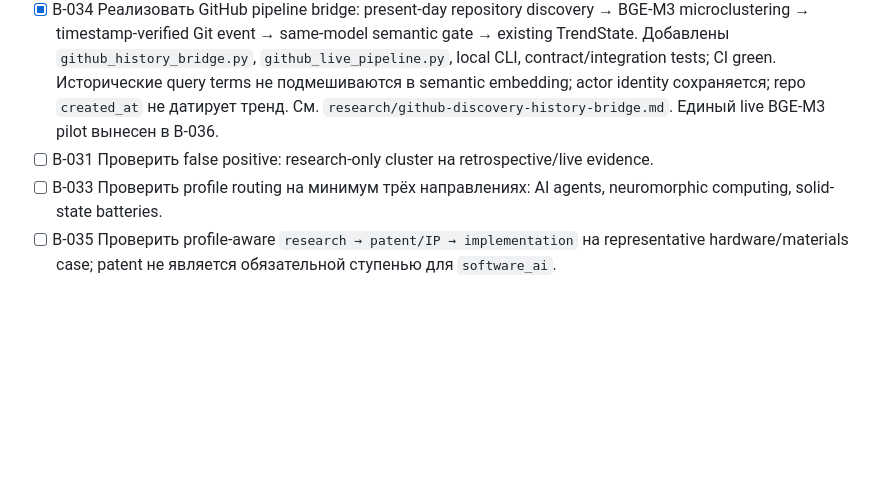
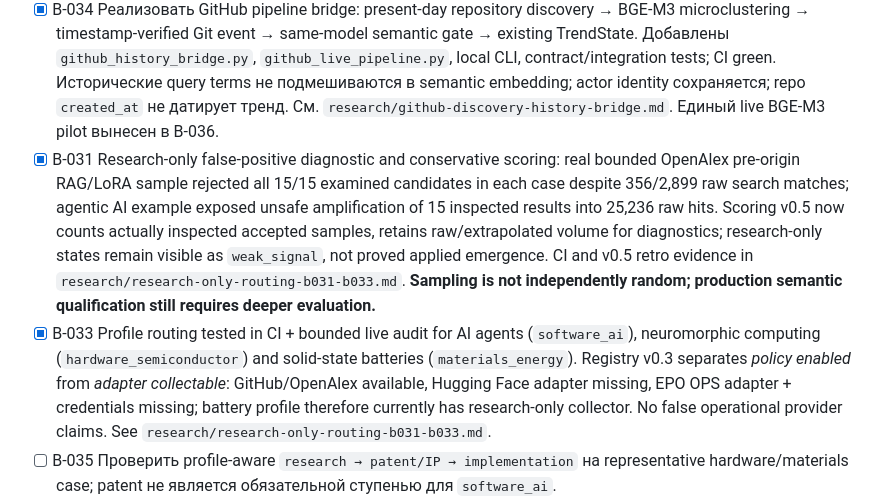
Before and after one commit to conradipui-glitch/tech_trand_analysis, a Markdown page: docs/09_BACKLOG.md, the part around the change. Drawn GitHub-style; blank space fills up the shorter version.

Commit message:
backlog: B-031 conservative research-only gate and B-033 honest three-domain routing validated

```diff
--- a/docs/09_BACKLOG.md
+++ b/docs/09_BACKLOG.md
@@ -40,8 +40,8 @@
 - [ ] B-041 Independent quality gate: first external repository holdout frozen BEFORE scoring: 18 real Git commits, 11 positives/7 negatives from 5 previously unused repos. Message-only event gate + frozen 0.425 BGE achieved TP4/FN7/TN7/FP0 (**36.4% recall**): quality gate NOT passed. Further genuinely blinded/randomized sample and patch-enriched evaluation still required; see `research/github-chronology-b040-b041.md`.
 - [x] B-039 Первичная event-local LoRA/RAG калибровка: gold v0 24 (12+/12-), CI+реальная BGE-M3 (holdout recall 57.1%→85.7%, FP=0/7), экспериментальный threshold 0.425 выбран на calibration; live LoRA: 0/4→2/4 accepted, legacy centroid 0.82 оставлен без изменений. **Валидация пока не production-ready**, корпус малый/частично synthetic, B-040/B-041 нужны до широкого применения. Отчёт: `research/github-event-local-validation.md`.
 - [x] B-034 Реализовать GitHub pipeline bridge: present-day repository discovery → BGE-M3 microclustering → timestamp-verified Git event → same-model semantic gate → existing TrendState. Добавлены `github_history_bridge.py`, `github_live_pipeline.py`, local CLI, contract/integration tests; CI green. Исторические query terms не подмешиваются в semantic embedding; actor identity сохраняется; repo `created_at` не датирует тренд. См. `research/github-discovery-history-bridge.md`. Единый live BGE-M3 pilot вынесен в B-036.
-- [ ] B-031 Проверить false positive: research-only cluster на retrospective/live evidence.
-- [ ] B-033 Проверить profile routing на минимум трёх направлениях: AI agents, neuromorphic computing, solid-state batteries.
+- [x] B-031 Research-only false-positive diagnostic and conservative scoring: real bounded OpenAlex pre-origin RAG/LoRA sample rejected all 15/15 examined candidates in each case despite 356/2,899 raw search matches; agentic AI example exposed unsafe amplification of 15 inspected results into 25,236 raw hits. Scoring v0.5 now counts actually inspected accepted samples, retains raw/extrapolated volume for diagnostics; research-only states remain visible as `weak_signal`, not proved applied emergence. CI and v0.5 retro evidence in `research/research-only-routing-b031-b033.md`. **Sampling is not independently random; production semantic qualification still requires deeper evaluation.**
+- [x] B-033 Profile routing tested in CI + bounded live audit for AI agents (`software_ai`), neuromorphic computing (`hardware_semiconductor`) and solid-state batteries (`materials_energy`). Registry v0.3 separates *policy enabled* from *adapter collectable*: GitHub/OpenAlex available, Hugging Face adapter missing, EPO OPS adapter + credentials missing; battery profile therefore currently has research-only collector. No false operational provider claims. See `research/research-only-routing-b031-b033.md`.
 - [ ] B-035 Проверить profile-aware `research → patent/IP → implementation` на representative hardware/materials case; patent не является обязательной ступенью для `software_ai`.
 - [ ] B-027 Подключить vetted DeepSeek narrative к опубликованному TOP-candidate snapshot после assembler; хранить enrichment как производный слой, не как evidence.
 - [ ] B-009 Получить/настроить EPO OPS developer credentials и выполнить authenticated smoke query; секреты не коммитить.
```
